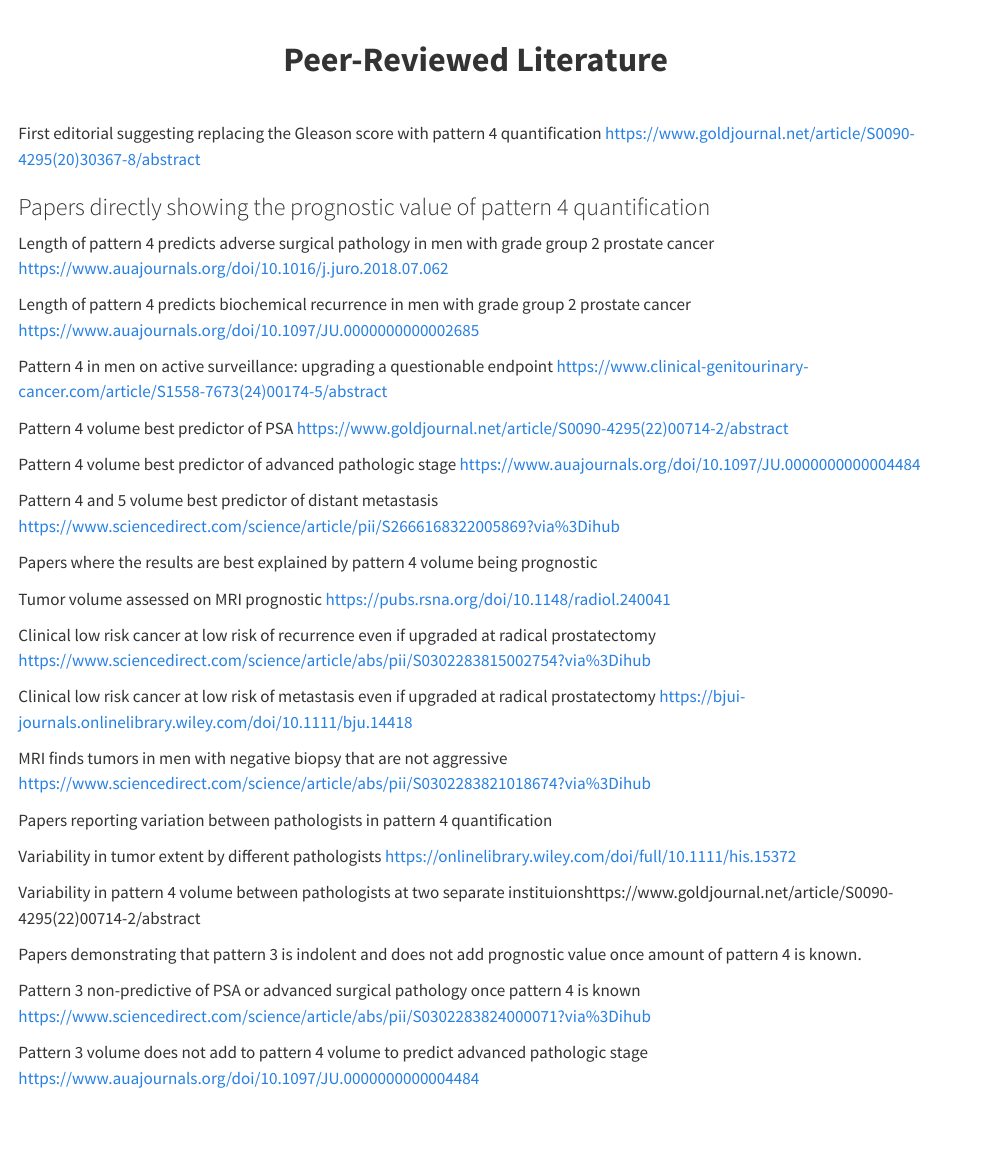
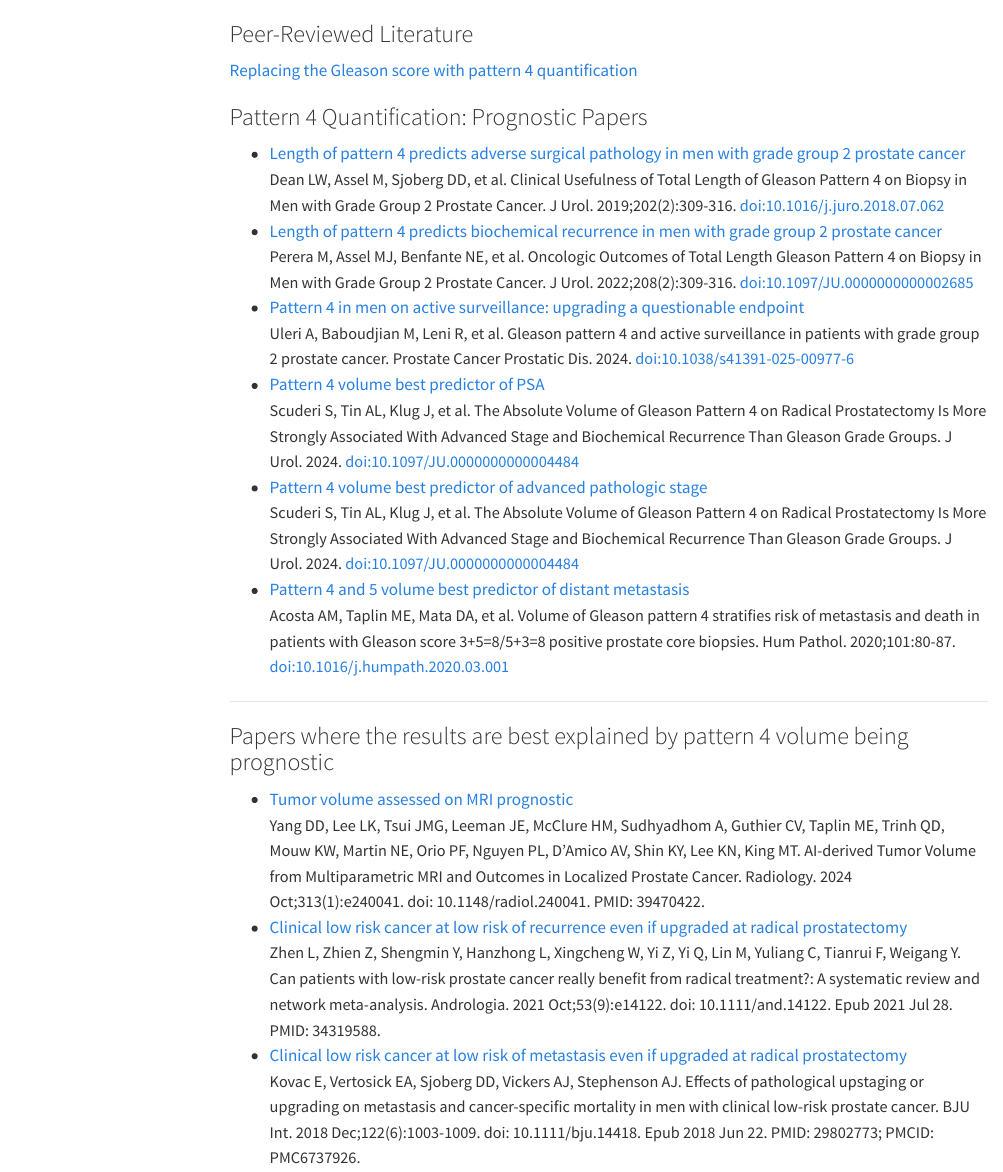
Before and after one commit to MSKCC-Epi-Bio/proquant, a Quarto document (literature.qmd): the page in a window 1100 px wide, from its top. Rendered offline with R 4.5, knitr and Pandoc in place of Quarto, with nearby package versions; menus at the side of the page are left out.

Commit message:
adding citations

```diff
--- a/literature.qmd
+++ b/literature.qmd
@@ -3,16 +5,29 @@ format: html
 ---
-<div class="center-normal" style="font-size:2em; margin-top:1em;"><strong>Peer-Reviewed Literature</strong></div>
+### Peer-Reviewed Literature
 
-</br>
 
-First editorial suggesting replacing the Gleason score with pattern 4 quantification https://www.goldjournal.net/article/S0090-4295(20)30367-8/abstract
+[Replacing the Gleason score with pattern 4 quantification](https://pubmed.ncbi.nlm.nih.gov/32304682/){target="_blank"}
 
-### Papers directly showing the prognostic value of pattern 4 quantification
+### Pattern 4 Quantification: Prognostic Papers
 
-Length of pattern 4 predicts adverse surgical pathology in men with grade group 2 prostate cancer https://www.auajournals.org/doi/10.1016/j.juro.2018.07.062
+- [Length of pattern 4 predicts adverse surgical pathology in men with grade group 2 prostate cancer](https://pubmed.ncbi.nlm.nih.gov/30076908/){target="_blank"}
+  <br><span style="font-size:0.95em;">Dean LW, Assel M, Sjoberg DD, et al. Clinical Usefulness of Total Length of Gleason Pattern 4 on Biopsy in Men with Grade Group 2 Prostate Cancer. J Urol. 2019;202(2):309-316. doi:10.1016/j.juro.2018.07.062</span>
+- [Length of pattern 4 predicts biochemical recurrence in men with grade group 2 prostate cancer](https://pubmed.ncbi.nlm.nih.gov/35363038/){target="_blank"}
+  <br><span style="font-size:0.95em;">Perera M, Assel MJ, Benfante NE, et al. Oncologic Outcomes of Total Length Gleason Pattern 4 on Biopsy in Men with Grade Group 2 Prostate Cancer. J Urol. 2022;208(2):309-316. doi:10.1097/JU.0000000000002685</span>
+- [Pattern 4 in men on active surveillance: upgrading a questionable endpoint](https://pubmed.ncbi.nlm.nih.gov/40301553/){target="_blank"}
+  <br><span style="font-size:0.95em;">Uleri A, Baboudjian M, Leni R, et al. Gleason pattern 4 and active surveillance in patients with grade group 2 prostate cancer. Prostate Cancer Prostatic Dis. 2024. doi:10.1038/s41391-025-00977-6</span>
+- [Pattern 4 volume best predictor of PSA](https://pubmed.ncbi.nlm.nih.gov/39977387/){target="_blank"}
+  <br><span style="font-size:0.95em;">Scuderi S, Tin AL, Klug J, et al. The Absolute Volume of Gleason Pattern 4 on Radical Prostatectomy Is More Strongly Associated With Advanced Stage and Biochemical Recurrence Than Gleason Grade Groups. J Urol. 2024. doi:10.1097/JU.0000000000004484</span>
+- [Pattern 4 volume best predictor of advanced pathologic stage](https://pubmed.ncbi.nlm.nih.gov/39977387/){target="_blank"}
+  <br><span style="font-size:0.95em;">Scuderi S, Tin AL, Klug J, et al. The Absolute Volume of Gleason Pattern 4 on Radical Prostatectomy Is More Strongly Associated With Advanced Stage and Biochemical Recurrence Than Gleason Grade Groups. J Urol. 2024. doi:10.1097/JU.0000000000004484</span>
+- [Pattern 4 and 5 volume best predictor of distant metastasis](https://pubmed.ncbi.nlm.nih.gov/32171650/){target="_blank"}
+  <br><span style="font-size:0.95em;">Acosta AM, Taplin ME, Mata DA, et al. Volume of Gleason pattern 4 stratifies risk of metastasis and death in patients with Gleason score 3+5=8/5+3=8 positive prostate core biopsies. Hum Pathol. 2020;101:80-87. doi:10.1016/j.humpath.2020.03.001</span>
 
-Length of pattern 4 predicts biochemical recurrence in men with grade group 2 prostate cancer https://www.auajournals.org/doi/10.1097/JU.0000000000002685
+---
 
-Pattern 4 in men on active surveillance: upgrading a questionable endpoint https://www.clinical-genitourinary-cancer.com/article/S1558-7673(24)00174-5/abstract
+### Papers where the results are best explained by pattern 4 volume being prognostic
 
-Pattern 4 volume best predictor of PSA https://www.goldjournal.net/article/S0090-4295(22)00714-2/abstract
+- [Tumor volume assessed on MRI prognostic](https://pubmed.ncbi.nlm.nih.gov/39470422/){target="_blank"}
+  <br><span style="font-size:0.95em;">Yang DD, Lee LK, Tsui JMG, Leeman JE, McClure HM, Sudhyadhom A, Guthier CV, Taplin ME, Trinh QD, Mouw KW, Martin NE, Orio PF, Nguyen PL, D'Amico AV, Shin KY, Lee KN, King MT. AI-derived Tumor Volume from Multiparametric MRI and Outcomes in Localized Prostate Cancer. Radiology. 2024 Oct;313(1):e240041. doi: 10.1148/radiol.240041. PMID: 39470422.</span>
+- [Clinical low risk cancer at low risk of recurrence even if upgraded at radical prostatectomy](https://pubmed.ncbi.nlm.nih.gov/34319588/){target="_blank"}<br><span style="font-size:0.95em;">Zhen L, Zhien Z, Shengmin Y, Hanzhong L, Xingcheng W, Yi Z, Yi Q, Lin M, Yuliang C, Tianrui F, Weigang Y. Can patients with low-risk prostate cancer really benefit from radical treatment?: A systematic review and network meta-analysis. Andrologia. 2021 Oct;53(9):e14122. doi: 10.1111/and.14122. Epub 2021 Jul 28. PMID: 34319588.</span>
+- [Clinical low risk cancer at low risk of metastasis even if upgraded at radical prostatectomy](https://pubmed.ncbi.nlm.nih.gov/29802773/){target="_blank"}<br><span style="font-size:0.95em;">Kovac E, Vertosick EA, Sjoberg DD, Vickers AJ, Stephenson AJ. Effects of pathological upstaging or upgrading on metastasis and cancer-specific mortality in men with clinical low-risk prostate cancer. BJU Int. 2018 Dec;122(6):1003-1009. doi: 10.1111/bju.14418. Epub 2018 Jun 22. PMID: 29802773; PMCID: PMC6737926. </span>
@@ -19,22 +36,22 @@ Pattern 4 volume best predictor of PSA https://www.goldjournal.net/article/S0090
 
-Pattern 4 volume best predictor of advanced pathologic stage https://www.auajournals.org/doi/10.1097/JU.0000000000004484
 
-Pattern 4 and 5 volume best predictor of distant metastasis https://www.sciencedirect.com/science/article/pii/S2666168322005869?via%3Dihub
+---
 
-Papers where the results are best explained by pattern 4 volume being prognostic
+### Variation in Pattern 4 Quantification
 
-Tumor volume assessed on MRI prognostic https://pubs.rsna.org/doi/10.1148/radiol.240041
+- [Variability in tumor extent by different pathologists](https://pubmed.ncbi.nlm.nih.gov/39610035/){target="_blank"}
+- [Variability in pattern 4 volume between pathologists at two separate institutions](https://pubmed.ncbi.nlm.nih.gov/32815034/){target="_blank"}
 
-Clinical low risk cancer at low risk of recurrence even if upgraded at radical prostatectomy https://www.sciencedirect.com/science/article/abs/pii/S0302283815002754?via%3Dihub
+---
 
-Clinical low risk cancer at low risk of metastasis even if upgraded at radical prostatectomy https://bjui-journals.onlinelibrary.wiley.com/doi/10.1111/bju.14418
+### Papers: pattern 3 is indolent and does not add prognostic value once amount of pattern 4 is known
 
-MRI finds tumors in men with negative biopsy that are not aggressive https://www.sciencedirect.com/science/article/abs/pii/S0302283821018674?via%3Dihub
+- [Pattern 3 non-predictive of PSA or advanced surgical pathology once pattern 4 is known](https://pubmed.ncbi.nlm.nih.gov/38278665/){target="_blank"}
+- [Pattern 3 volume does not add to pattern 4 volume to predict advanced pathologic stage](https://pubmed.ncbi.nlm.nih.gov/39977387/){target="_blank"}
 
-Papers reporting variation between pathologists in pattern 4 quantification
+- [Pattern 4 and 5 volume best predictor of distant metastasis](https://pubmed.ncbi.nlm.nih.gov/32171650/){target="_blank"}
 
-Variability in tumor extent by different pathologists https://onlinelibrary.wiley.com/doi/full/10.1111/his.15372
+---
 
-Variability in pattern 4 volume between pathologists at two separate instituionshttps://www.goldjournal.net/article/S0090-4295(22)00714-2/abstract
+### Papers where the results are best explained by pattern 4 volume being prognostic
 
-Papers demonstrating that pattern 3 is indolent and does not add prognostic value once amount of pattern 4 is known.
@@ -41,4 +62,3 @@ Papers demonstrating that pattern 3 is indolent and does not add prognostic valu
 
-Pattern 3 non-predictive of PSA or advanced surgical pathology once pattern 4 is known https://www.sciencedirect.com/science/article/abs/pii/S0302283824000071?via%3Dihub
+---
 
-Pattern 3 volume does not add to pattern 4 volume to predict advanced pathologic stage https://www.auajournals.org/doi/10.1097/JU.0000000000004484
```
Also changed, not shown: literature.qmd (20 more changed lines).
